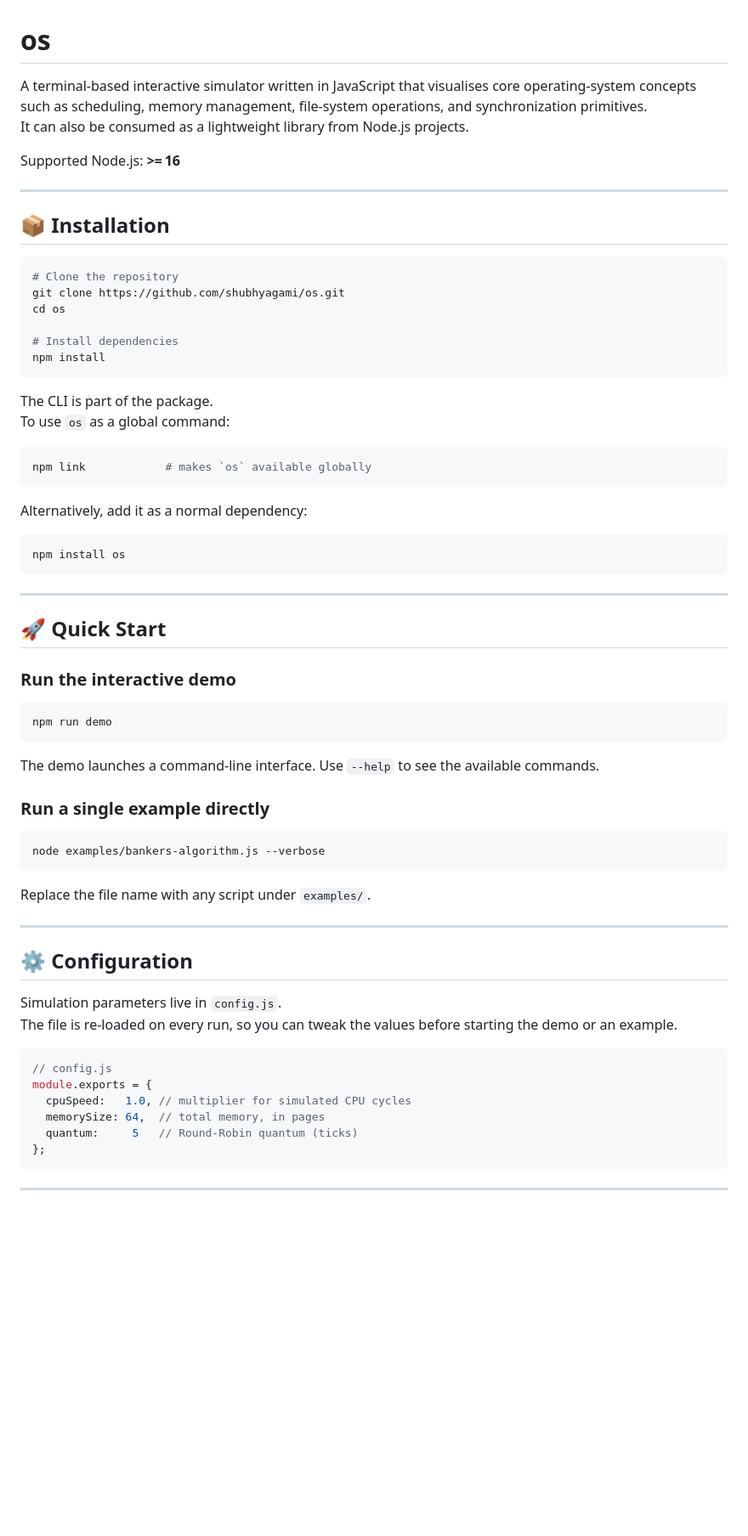
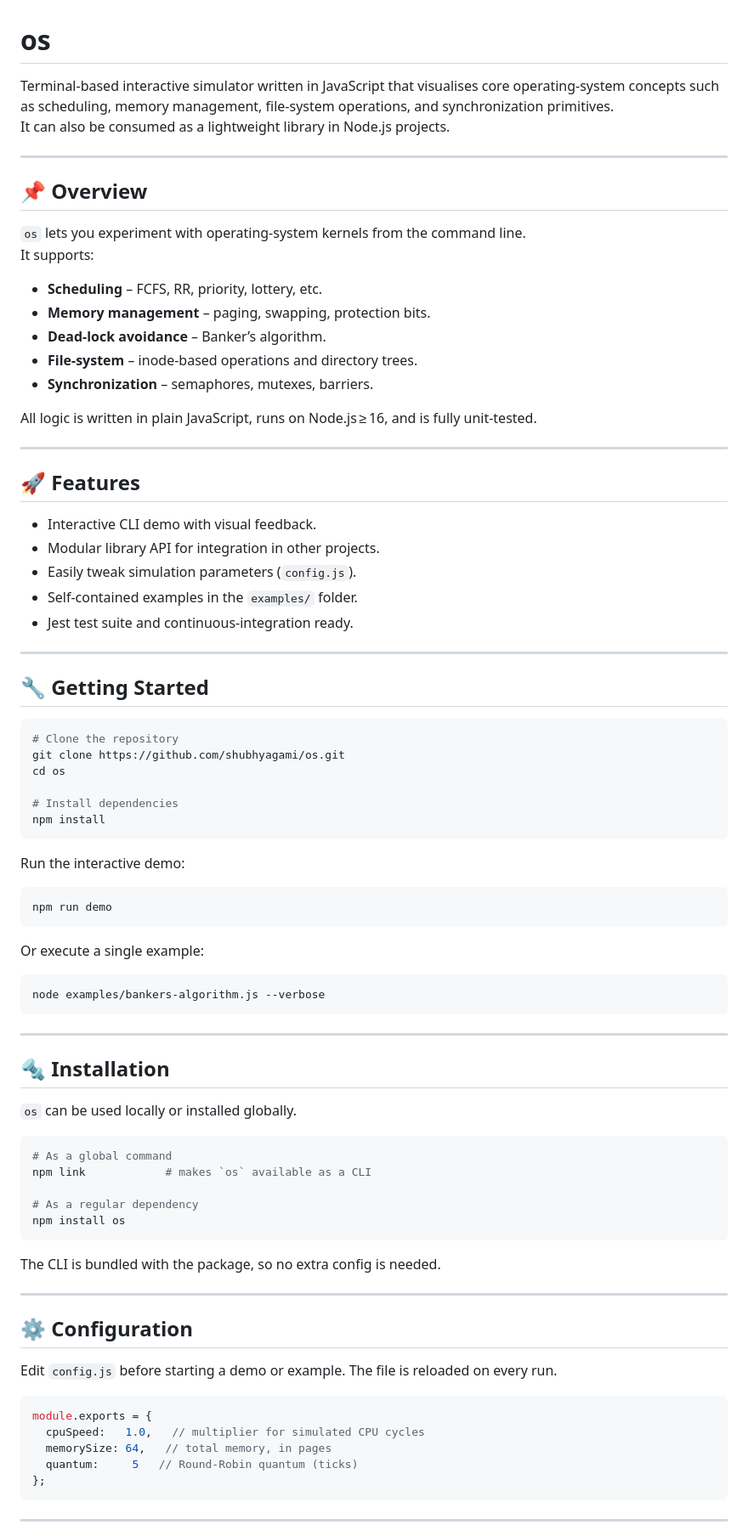
Before and after one commit to shubhyagami/os, a Markdown page: README.md, the part around one of its changes. Shown at 85% size. Rendered like a GitHub page; blank space fills up the shorter version.

Commit message:
update README with cleaner layout

````diff
--- a/README.md
+++ b/README.md
@@ -1,13 +1,35 @@
 # os
-
-A terminal‑based interactive simulator written in JavaScript that visualises core operating‑system concepts such as scheduling, memory management, file‑system operations, and synchronization primitives.
-It can also be consumed as a lightweight library from Node.js projects.
-
-Supported Node.js: **>= 16**
+Terminal‑based interactive simulator written in JavaScript that visualises core operating‑system concepts such as scheduling, memory management, file‑system operations, and synchronization primitives.
+It can also be consumed as a lightweight library in Node.js projects.
 
 ---
 
-## 📦 Installation
+## 📌 Overview
+
+`os` lets you experiment with operating‑system kernels from the command line.
+It supports:
+
+* **Scheduling** – FCFS, RR, priority, lottery, etc.
+* **Memory management** – paging, swapping, protection bits.
+* **Dead‑lock avoidance** – Banker’s algorithm.
+* **File‑system** – inode‑based operations and directory trees.
+* **Synchronization** – semaphores, mutexes, barriers.
+
+All logic is written in plain JavaScript, runs on Node.js ≥ 16, and is fully unit‑tested.
+
+---
+
+## 🚀 Features
+
+* Interactive CLI demo with visual feedback.
+* Modular library API for integration in other projects.
+* Easily tweak simulation parameters (`config.js`).
+* Self‑contained examples in the `examples/` folder.
+* Jest test suite and continuous‑integration ready.
+
+---
+
+## 🔧 Getting Started
 
 ```bash
 # Clone the repository
@@ -18,51 +40,44 @@ cd os
 npm install
 ```
 
-The CLI is part of the package.
-To use `os` as a global command:
-
-```bash
-npm link            # makes `os` available globally
-```
-
-Alternatively, add it as a normal dependency:
-
-```bash
-npm install os
-```
-
----
-
-## 🚀 Quick Start
-
-### Run the interactive demo
+Run the interactive demo:
 
 ```bash
 npm run demo
 ```
 
-The demo launches a command‑line interface. Use `--help` to see the available commands.
-
-### Run a single example directly
+Or execute a single example:
 
 ```bash
 node examples/bankers-algorithm.js --verbose
 ```
 
-Replace the file name with any script under `examples/`.
+---
+
+## 🔩 Installation
+
+`os` can be used locally or installed globally.
+
+```bash
+# As a global command
+npm link            # makes `os` available as a CLI
+
+# As a regular dependency
+npm install os
+```
+
+The CLI is bundled with the package, so no extra config is needed.
 
 ---
 
 ## ⚙️ Configuration
 
-Simulation parameters live in `config.js`.
-The file is re‑loaded on every run, so you can tweak the values before starting the demo or an example.
+Edit `config.js` before starting a demo or example. The file is reloaded on every run.
 
 ```js
-// config.js
 module.exports = {
-  cpuSpeed:   1.0, // multiplier for simulated CPU cycles
-  memorySize: 64,  // total memory, in pages
+  cpuSpeed:   1.0,   // multiplier for simulated CPU cycles
+  memorySize: 64,   // total memory, in pages
   quantum:     5   // Round‑Robin quantum (ticks)
 };
 ```
````
Also changed, not shown: other parts of README.md (+17 -18 lines).
